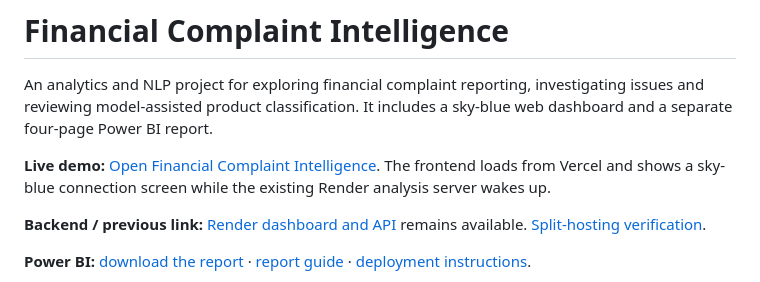
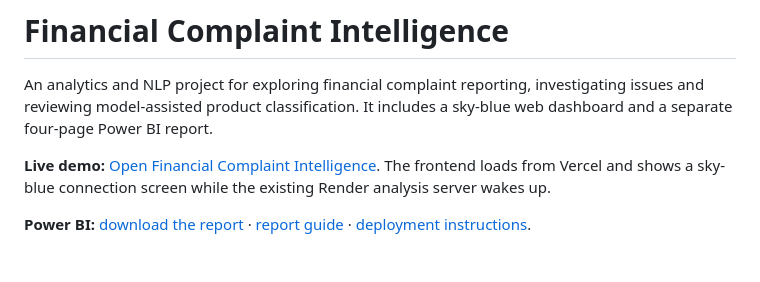
Before and after one commit to MK00315/financial-complaint-intelligence, a Markdown page: README.md, the part around the change. Drawn GitHub-style; blank space fills up the shorter version.

Commit message:
Simplify the demo links

```diff
--- a/README.md
+++ b/README.md
@@ -3,8 +3,6 @@
 An analytics and NLP project for exploring financial complaint reporting, investigating issues and reviewing model-assisted product classification. It includes a sky-blue web dashboard and a separate four-page Power BI report.
 
 **Live demo:** [Open Financial Complaint Intelligence](https://complaint-intelligence-mk.vercel.app/). The frontend loads from Vercel and shows a sky-blue connection screen while the existing Render analysis server wakes up.
-
-**Backend / previous link:** [Render dashboard and API](https://financial-complaint-intelligence.onrender.com) remains available. [Split-hosting verification](docs/SPLIT_HOSTING_VERIFICATION.json).
 
 **Power BI:** [download the report](powerbi/Financial_Complaint_Intelligence.pbix) · [report guide](powerbi/README.md) · [deployment instructions](docs/DEPLOYMENT.md).
 
```
